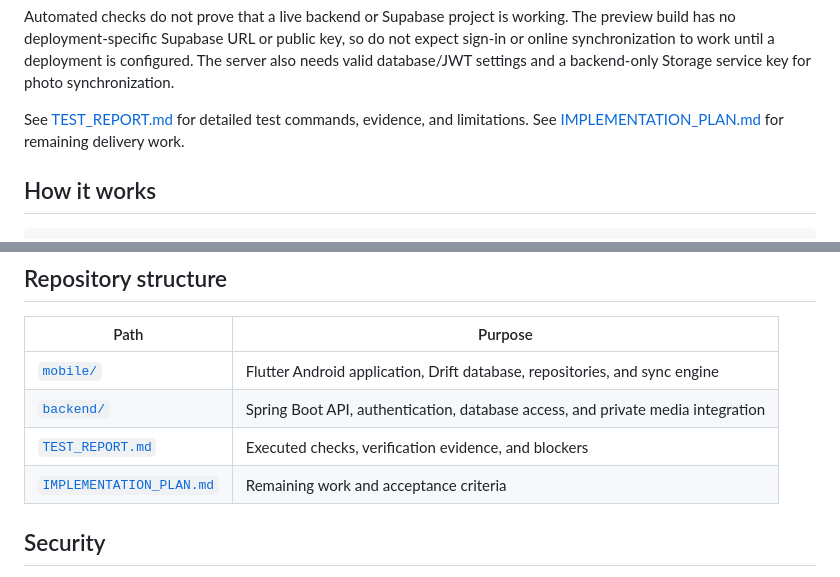
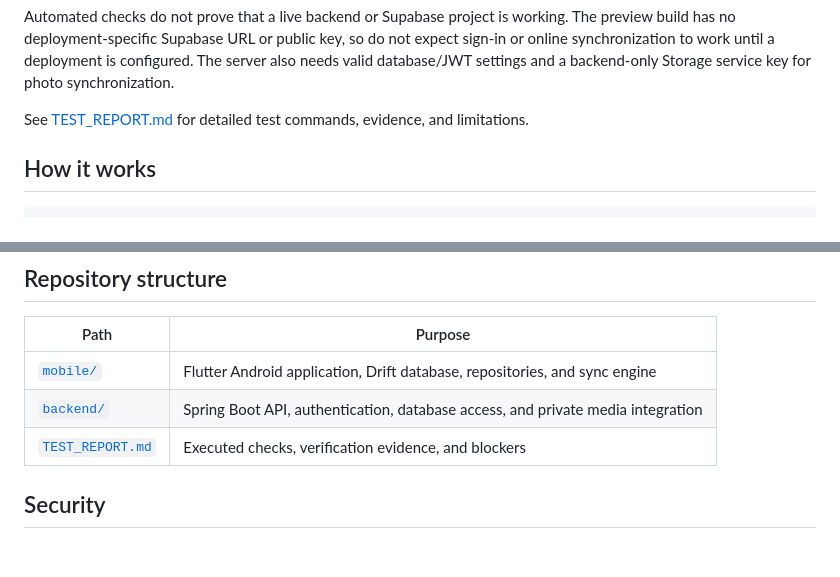
Before and after one commit to SADMAN-222/field-notes, a Markdown page: README.md, 2 parts joined by grey strips. Rendered like a GitHub page; blank space fills up the shorter version.

Commit message:
Remove internal implementation plan from repository
Co-authored-by: Copilot <223556219+Copilot@users.noreply.github.com>

```diff
--- a/README.md
+++ b/README.md
@@ -87,8 +87,7 @@ deployment is configured. The server also needs valid database/JWT settings
 and a backend-only Storage service key for photo synchronization.
 
 See [TEST_REPORT.md](./TEST_REPORT.md) for detailed test commands, evidence,
-and limitations. See [IMPLEMENTATION_PLAN.md](./IMPLEMENTATION_PLAN.md) for
-remaining delivery work.
+and limitations.
 
 ## How it works
 
@@ -187,7 +186,6 @@ are in [`backend/src/main/resources/db/migration/`](backend/src/main/resources/d
 | [`mobile/`](mobile/) | Flutter Android application, Drift database, repositories, and sync engine |
 | [`backend/`](backend/) | Spring Boot API, authentication, database access, and private media integration |
 | [`TEST_REPORT.md`](TEST_REPORT.md) | Executed checks, verification evidence, and blockers |
-| [`IMPLEMENTATION_PLAN.md`](IMPLEMENTATION_PLAN.md) | Remaining work and acceptance criteria |
 
 ## Security
 
```
Also changed, not shown: IMPLEMENTATION_PLAN.md (deleted, +0 -50 lines).
